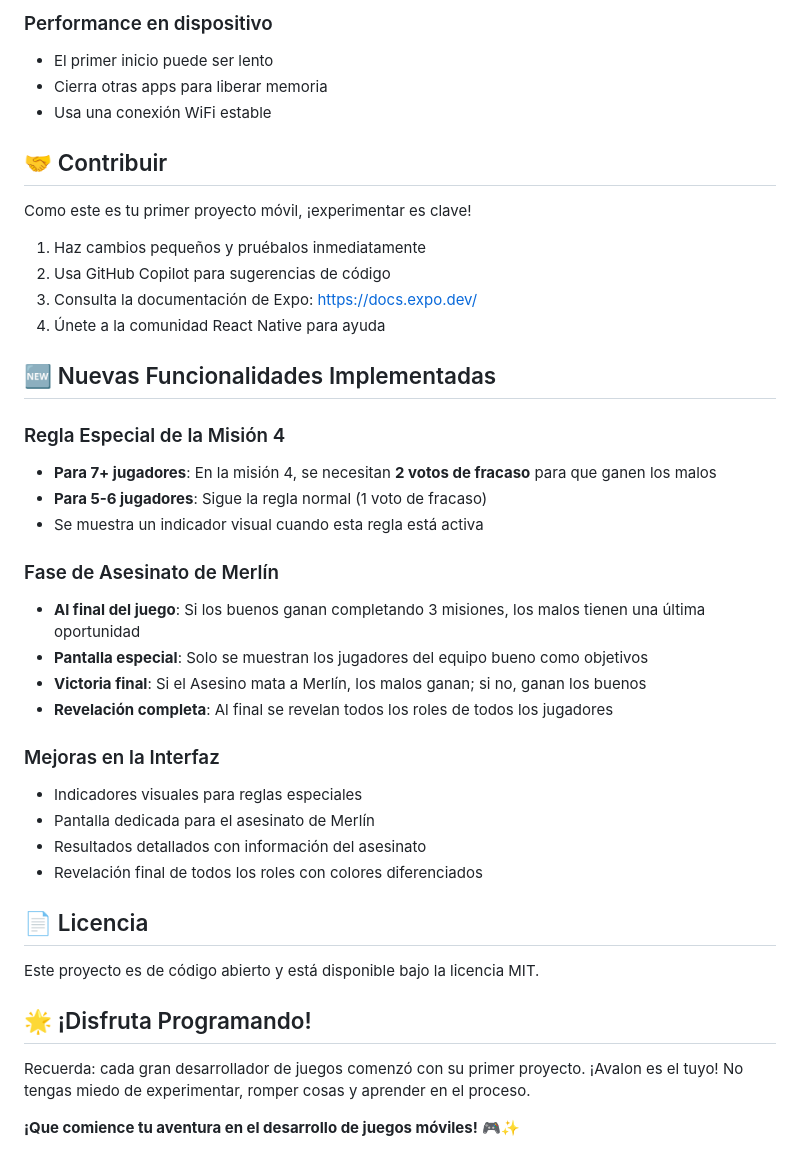
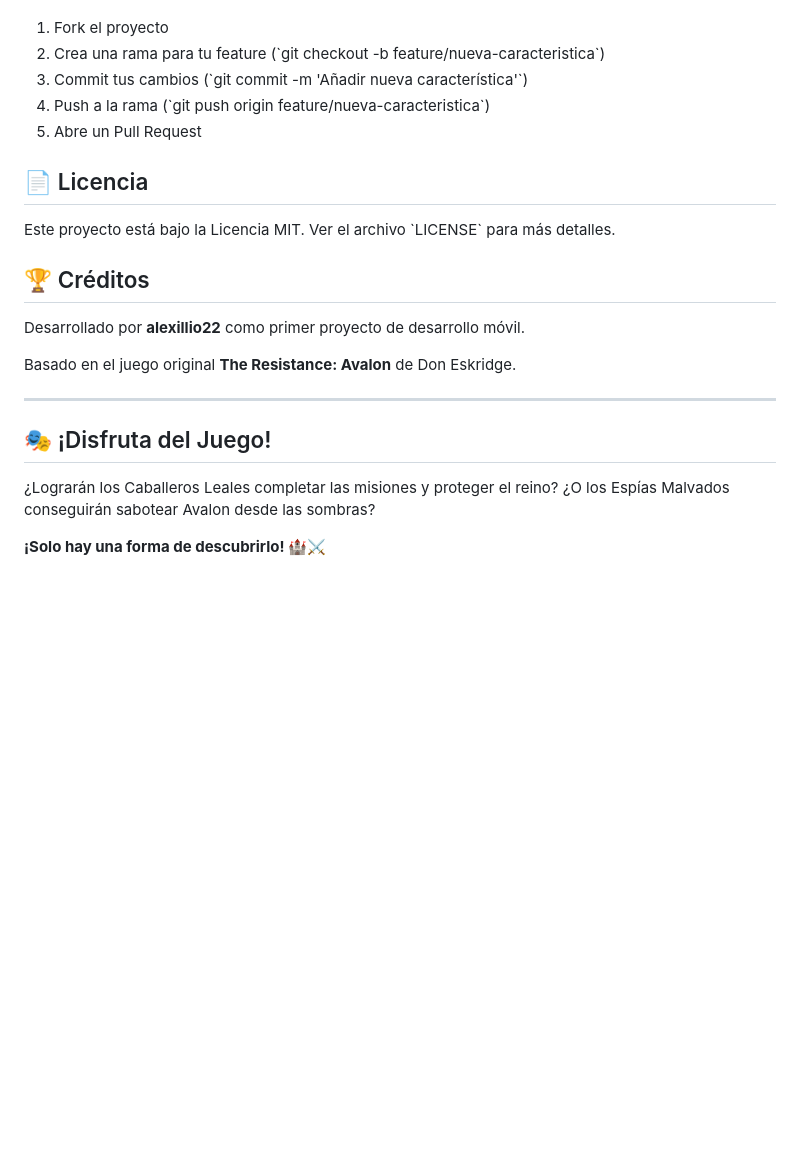
Before and after one commit to alexillio22/avalon-game, a Markdown page: README.md, the part around the change printed below. Drawn GitHub-style; blank space fills up the shorter version.

```diff
--- a/README.md
+++ b/README.md
@@ -125,46 +149,23 @@ npm start
-### Performance en dispositivo
-
-- El primer inicio puede ser lento
-- Cierra otras apps para liberar memoria
-- Usa una conexión WiFi estable
-
-## 🤝 Contribuir
-
-Como este es tu primer proyecto móvil, ¡experimentar es clave!
-
-1. Haz cambios pequeños y pruébalos inmediatamente
-2. Usa GitHub Copilot para sugerencias de código
-3. Consulta la documentación de Expo: https://docs.expo.dev/
-4. Únete a la comunidad React Native para ayuda
-
-## 🆕 Nuevas Funcionalidades Implementadas
-
-### Regla Especial de la Misión 4
-
-- **Para 7+ jugadores**: En la misión 4, se necesitan **2 votos de fracaso** para que ganen los malos
-- **Para 5-6 jugadores**: Sigue la regla normal (1 voto de fracaso)
-- Se muestra un indicador visual cuando esta regla está activa
-
-### Fase de Asesinato de Merlín
-
-- **Al final del juego**: Si los buenos ganan completando 3 misiones, los malos tienen una última oportunidad
-- **Pantalla especial**: Solo se muestran los jugadores del equipo bueno como objetivos
-- **Victoria final**: Si el Asesino mata a Merlín, los malos ganan; si no, ganan los buenos
-- **Revelación completa**: Al final se revelan todos los roles de todos los jugadores
-
-### Mejoras en la Interfaz
-
-- Indicadores visuales para reglas especiales
-- Pantalla dedicada para el asesinato de Merlín
-- Resultados detallados con información del asesinato
-- Revelación final de todos los roles con colores diferenciados
+1. Fork el proyecto
+2. Crea una rama para tu feature (\`git checkout -b feature/nueva-caracteristica\`)
+3. Commit tus cambios (\`git commit -m 'Añadir nueva característica'\`)
+4. Push a la rama (\`git push origin feature/nueva-caracteristica\`)
+5. Abre un Pull Request
 
 ## 📄 Licencia
 
-Este proyecto es de código abierto y está disponible bajo la licencia MIT.
+Este proyecto está bajo la Licencia MIT. Ver el archivo \`LICENSE\` para más detalles.
 
-## 🌟 ¡Disfruta Programando!
+## 🏆 Créditos
 
-Recuerda: cada gran desarrollador de juegos comenzó con su primer proyecto. ¡Avalon es el tuyo! No tengas miedo de experimentar, romper cosas y aprender en el proceso.
+Desarrollado por **alexillio22** como primer proyecto de desarrollo móvil.
 
-**¡Que comience tu aventura en el desarrollo de juegos móviles!** 🎮✨
+Basado en el juego original **The Resistance: Avalon** de Don Eskridge.
+
+---
+
+## 🎭 ¡Disfruta del Juego!
+
+¿Lograrán los Caballeros Leales completar las misiones y proteger el reino? ¿O los Espías Malvados conseguirán sabotear Avalon desde las sombras?
+
+**¡Solo hay una forma de descubrirlo! 🏰⚔️**
```
Also changed, not shown: other parts of README.md (+113 -89 lines).
